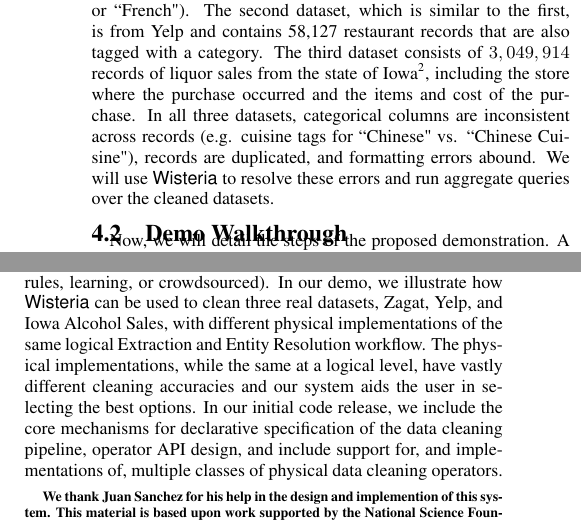
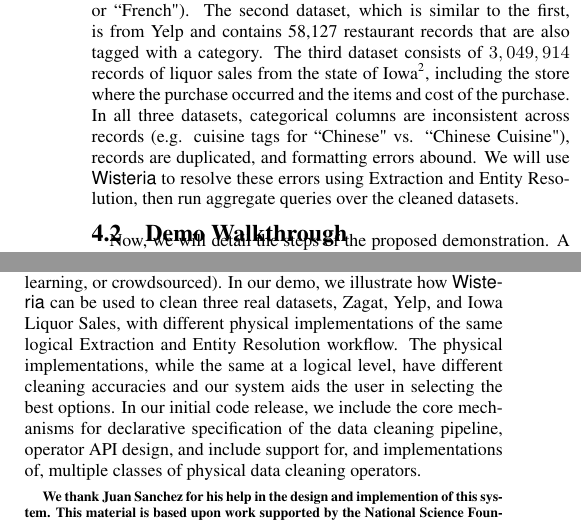
Before and after one commit to sjyk/sampleclean-papers, a LaTeX paper (vldb15-demo/demo.tex, which reads vldb15-demo/conclusion.tex, vldb15-demo/scenarios.tex): two parts of the columns of page 4 of 5, joined at a grey line, cut so that both start at the same text. Compiled offline with pdfLaTeX.

Commit message:
consistency tweaks between demo and conclusion sections.

```diff
--- a/vldb15-demo/conclusion.tex
+++ b/vldb15-demo/conclusion.tex
@@ -3,8 +3,8 @@ The prevalence of dirty data presents a fundamental obstacle to modern data-driv
 We introduced \sys, a system designed to support the iterative development of data cleaning workflows.
 \sys allows the user to construct, adapt, and optimize data cleaning workflows with automated parameter recommendations.
 Our main contribution is a separation of logical data cleaning operators and their physical implementations (e.g., rules, learning, or crowdsourced).
-In our demo, we illustrate how \sys can be used to clean three real datasets, Zagat, Yelp, and Iowa Alcohol Sales, with different physical implementations of the same logical Extraction and Entity Resolution workflow.
-The physical implementations, while the same at a logical level, have vastly different cleaning accuracies and our system aids the user in selecting the best options.
+In our demo, we illustrate how \sys can be used to clean three real datasets, Zagat, Yelp, and Iowa Liquor Sales, with different physical implementations of the same logical Extraction and Entity Resolution workflow.
+The physical implementations, while the same at a logical level, have different cleaning accuracies and our system aids the user in selecting the best options.
 In our initial code release, we include the core mechanisms for declarative specification of the data cleaning pipeline, operator API design, and include support for, and implementations of, multiple classes of physical data cleaning operators.
 
 \vspace{0.5em}
--- a/vldb15-demo/scenarios.tex
+++ b/vldb15-demo/scenarios.tex
@@ -12,7 +12,7 @@ each tagged with the cuisine of the restaurant reviewed (e.g. ``Chinese" or ``Fr
 The second dataset, which is similar to the first, is from Yelp and contains 58,127 restaurant records that are also tagged with a category.
 The third dataset consists of $3,049,914$ records of liquor sales from the state of Iowa\footnote{\scriptsize{\url{data.iowa.gov/Economy/Iowa-Liquor-Sales/m3tr-qhgy}}}, including the store where the purchase occurred and the items and cost of the purchase.
 In all three datasets, categorical columns are inconsistent across records (e.g. cuisine tags for ``Chinese" vs. ``Chinese Cuisine"), records are duplicated, and formatting errors abound.
-We will use \sys to resolve these errors and run aggregate queries over the cleaned datasets.
+We will use \sys to resolve these errors using Extraction and Entity Resolution, then run aggregate queries over the cleaned datasets.
 
 \begin{figure}[t]
 \centering
```
